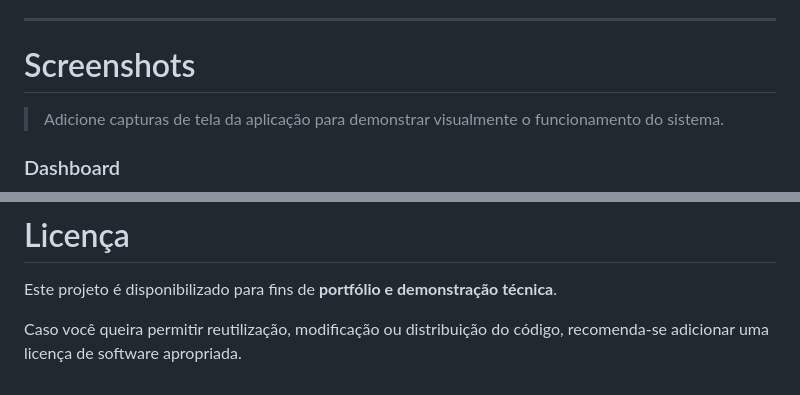
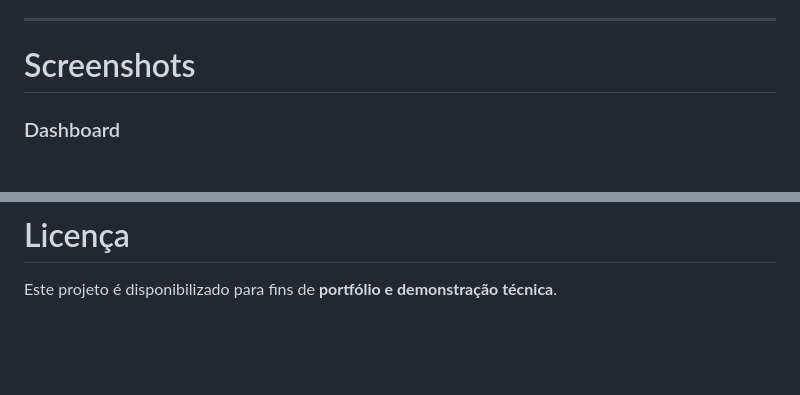
Before and after one commit to nathan-wedig/controle-manutencao, a Markdown page: README.md, 2 parts joined by grey strips. Rendered like a GitHub page; blank space fills up the shorter version.

```diff
--- a/README.md
+++ b/README.md
@@ -615,8 +615,6 @@ Os arquivos relacionados às máquinas e ordens são organizados através de uma
 
 # Screenshots
 
-> Adicione capturas de tela da aplicação para demonstrar visualmente o funcionamento do sistema.
-
 ### Dashboard
 
 ![Dashboard](docs/screenshots/dashboard.png)
@@ -669,5 +667,3 @@ Algumas melhorias planejadas para evolução do projeto:
 # Licença
 
 Este projeto é disponibilizado para fins de **portfólio e demonstração técnica**.
-
-Caso você queira permitir reutilização, modificação ou distribuição do código, recomenda-se adicionar uma licença de software apropriada.
```
